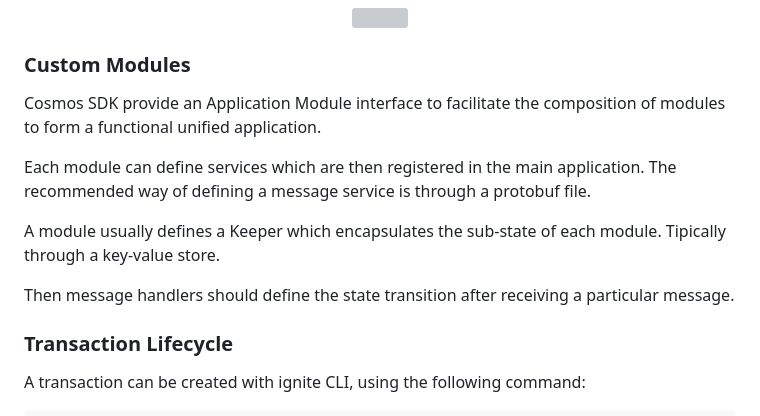
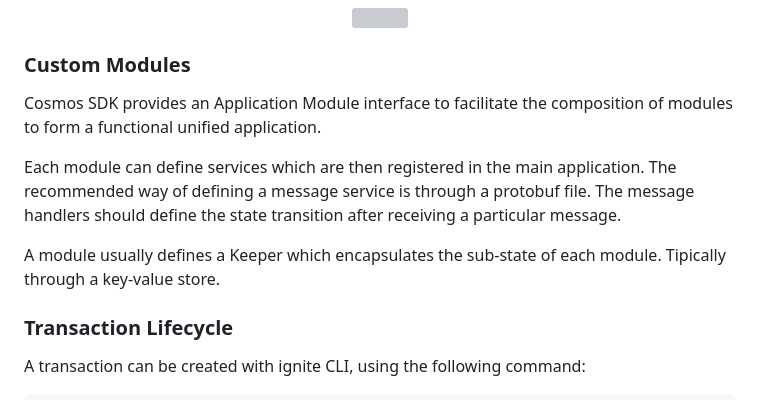
Before and after one commit to eminmtas/aligned_layer_tendermint, a Markdown page: README.md, the part around the change. Rendered like a GitHub page; grey boxes are pictures that could not be loaded.

Commit message:
restucture the module section

```diff
--- a/README.md
+++ b/README.md
@@ -47,15 +47,14 @@ Transaction's information is sent to a specific Cosmos' Module, which in our cas
 
 ### Custom Modules
 
-Cosmos SDK provide an Application Module interface to facilitate the composition of modules to form a functional unified application.
+Cosmos SDK provides an Application Module interface to facilitate the composition of modules to form a functional unified application.
 
-Each module can define services which are then registered in the main application. The recommended way of defining a message service is through a protobuf file.
+Each module can define services which are then registered in the main application. The recommended way of defining a message service is through a protobuf file. The message handlers should define the state transition after receiving a
+particular message.
 
 A module usually defines a Keeper which encapsulates the sub-state of each
 module. Tipically through a key-value store.
 
-Then message handlers should define the state transition after receiving a
-particular message.
 
 ### Transaction Lifecycle
 
```
